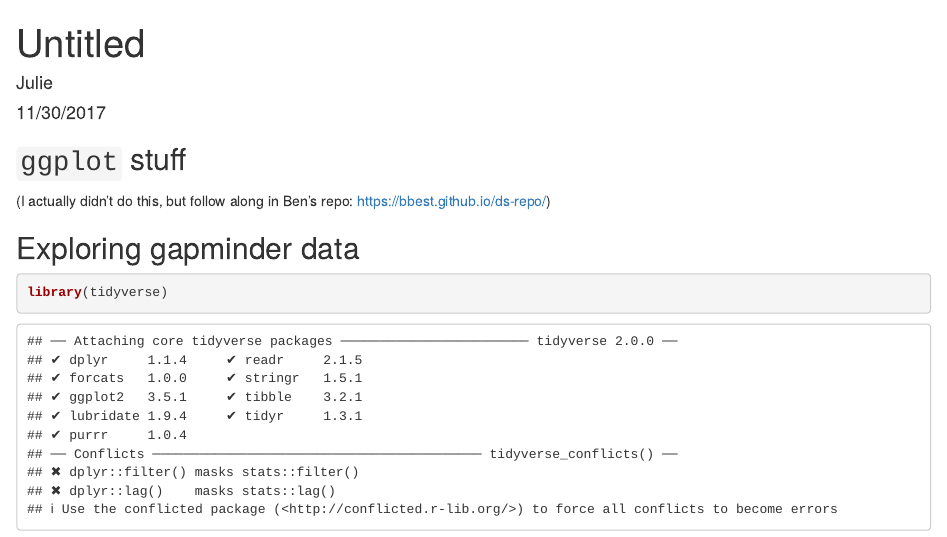
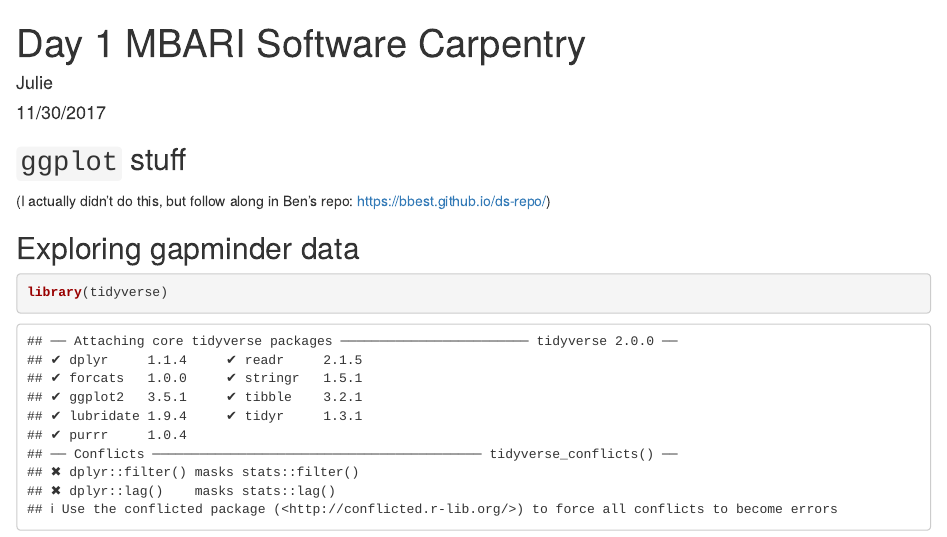
Before and after one commit to abhaynverma/ds-repo, an R Markdown document (docs/index.Rmd): the page in a window 1100 px wide, from its top. Rendered offline with R 4.5, knitr and Pandoc, with nearby package versions; some code elsewhere in the file could not run offline.

Commit message:
update title

```diff
--- a/docs/index.Rmd
+++ b/docs/index.Rmd
@@ -1,5 +1,5 @@
 ---
-title: "Untitled"
+title: "Day 1 MBARI Software Carpentry"
 author: "Julie"
 date: "11/30/2017"
 output: html_document
```
Also changed, not shown: 1 other file.
